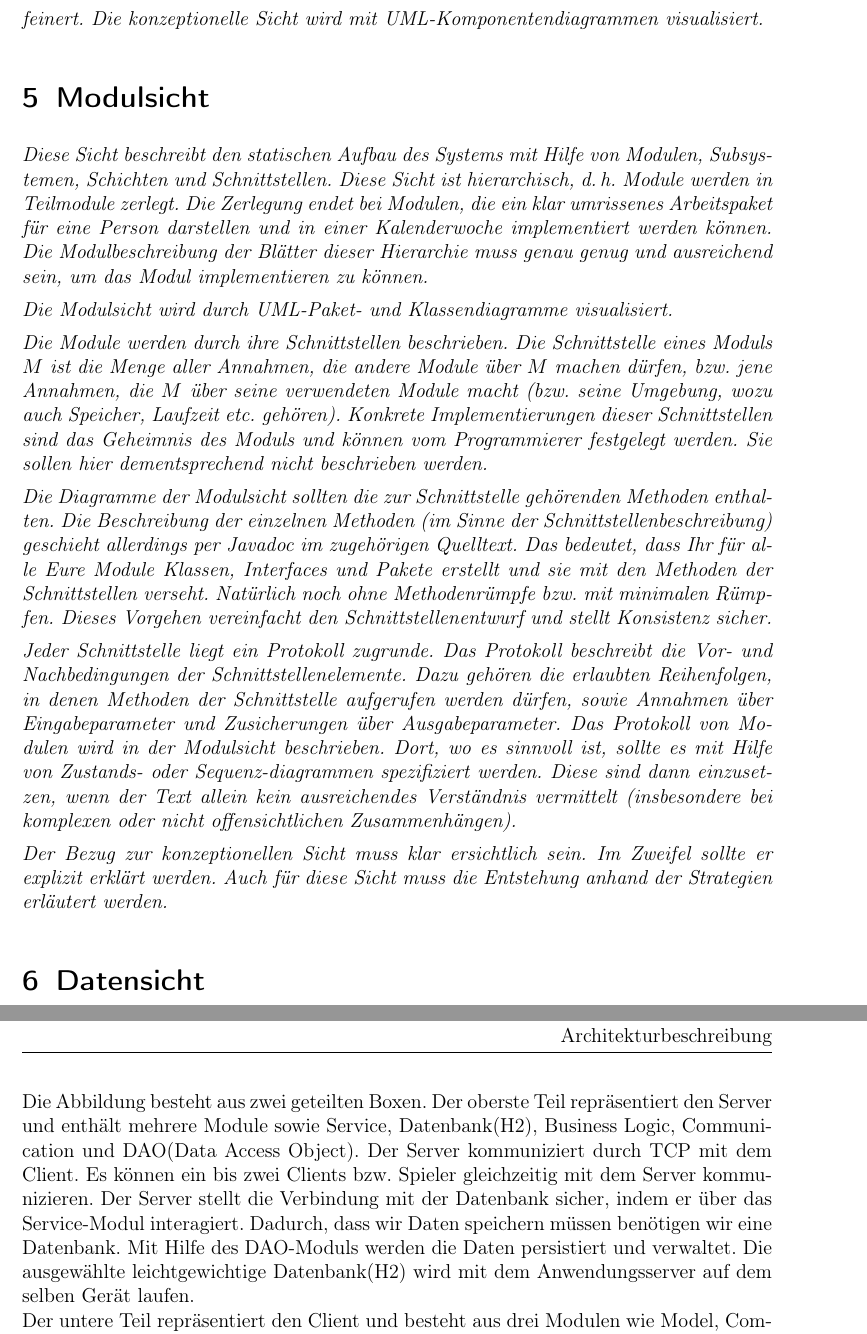
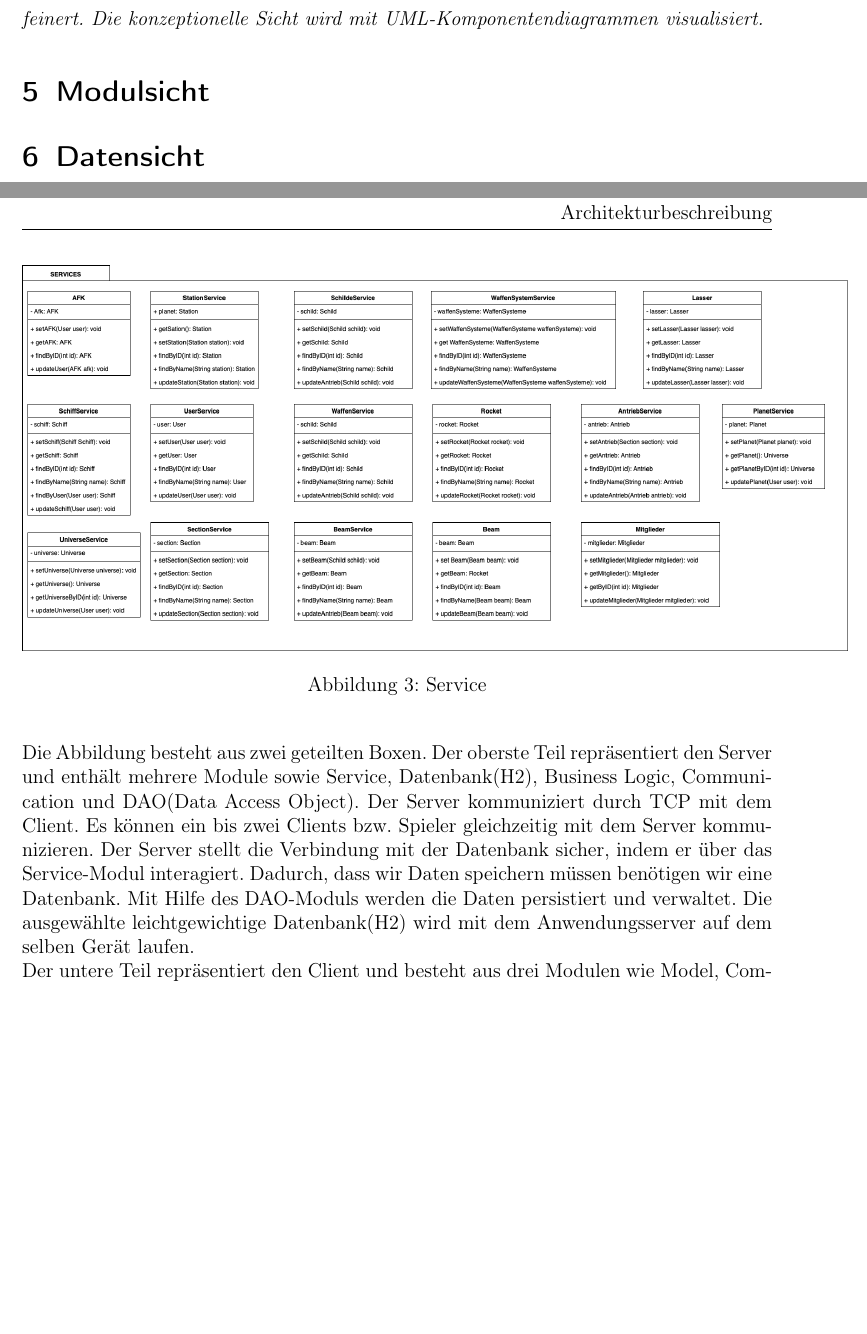
Before and after one commit to ksreyr/SpaceStudio, a LaTeX document (docs/Architekturbeschreibung/Architekturbeschreibung.tex): two parts of pages 24 and 26 of 26 before the commit and two parts of pages 24 and 26 of 28 after it, joined at a grey line, cut so that both start at the same text, the shorter picture padded with empty space. Compiled offline with pdfLaTeX.

Commit message:
grafiken an der Dokument DAO and Services

```diff
--- a/docs/Architekturbeschreibung/Architekturbeschreibung.tex
+++ b/docs/Architekturbeschreibung/Architekturbeschreibung.tex
@@ -636,10 +636,3 @@ wird mit {UML}-Komponentendiagrammen visualisiert.}
 %%%%%%%%%%%%%%%%%%%%%%%%%%%%%%%%%%%%%%%%%%%%%%%%%%%%%%%%%%%%%%%%%%%%%%%%
 \section{Modulsicht} \label{sec:modulsicht}
 
-{\itshape Diese Sicht beschreibt den statischen Aufbau des Systems mit Hilfe von
-Modulen, Subsystemen, Schichten und Schnittstellen. Diese Sicht ist
-hierarchisch, d.\,h. Module werden in Teilmodule zerlegt. Die Zerlegung endet
-bei Modulen, die ein klar umrissenes Arbeitspaket für eine Person darstellen und
-in einer Kalenderwoche implementiert werden können. Die Modulbeschreibung der
-Blätter dieser Hierarchie muss genau genug und ausreichend sein, um das Modul
-implementieren zu können.
@@ -646,36 +643,15 @@ implementieren zu können.
+	\label{fig2}
 
-Die Modulsicht wird durch {UML}-Paket- und Klassendiagramme visualisiert.
+\end{figure}
 
-Die Module werden durch ihre Schnittstellen beschrieben.
-Die Schnittstelle eines Moduls $M$ ist die Menge aller Annahmen, die andere
-Module über $M$ machen dürfen, bzw.\ jene Annahmen, die $M$ über seine
-verwendeten Module macht (bzw. seine Umgebung, wozu auch Speicher, Laufzeit
-etc.\ gehören).
-Konkrete Implementierungen dieser Schnittstellen sind das Geheimnis des Moduls
-und können vom Programmierer festgelegt werden. Sie sollen hier dementsprechend
-nicht beschrieben werden.
 
-Die Diagramme der Modulsicht sollten die zur Schnittstelle gehörenden Methoden
-enthalten. Die Beschreibung der einzelnen Methoden (im Sinne der
-Schnittstellenbeschreibung) geschieht allerdings per Javadoc im zugehörigen
-Quelltext. Das bedeutet, dass Ihr für alle Eure Module Klassen, Interfaces und
-Pakete erstellt und sie mit den Methoden der Schnittstellen verseht. Natürlich
-noch ohne Methodenrümpfe bzw.\ mit minimalen Rümpfen. Dieses Vorgehen
-vereinfacht den Schnittstellenentwurf und stellt Konsistenz sicher.
+\begin{figure}[htp]
+	\centering
+	\includegraphics[width=1.1\linewidth]{../Modulsicht_Quellcode/ServicesModel.png}
+	\caption{Service}
+	\label{fig2}
 
-Jeder Schnittstelle liegt ein Protokoll zugrunde. Das Protokoll beschreibt die
-Vor- und Nachbedingungen der Schnittstellenelemente. Dazu gehören die erlaubten
-Reihenfolgen, in denen Methoden der Schnittstelle aufgerufen werden dürfen,
-sowie Annahmen über Eingabeparameter und Zusicherungen über Ausgabeparameter.
-Das Protokoll von Modulen wird in der Modulsicht beschrieben.
-Dort, wo es sinnvoll ist, sollte es mit Hilfe von Zustands- oder
-Sequenz-diagrammen spezifiziert werden. Diese sind dann einzusetzen, wenn der
-Text allein kein ausreichendes Verständnis vermittelt (insbesondere bei
-komplexen oder nicht offensichtlichen Zusammenhängen).
-
-Der Bezug zur konzeptionellen Sicht muss klar ersichtlich sein. Im Zweifel
-sollte er explizit erklärt werden. Auch für diese Sicht muss die Entstehung
-anhand der Strategien erläutert werden.}
+\end{figure}
 
 
 %%%%%%%%%%%%%%%%%%%%%%%%%%%%%%%%%%%%%%%%%%%%%%%%%%%%%%%%%%%%%%%%%%%%%%%%
```
Also changed, not shown: docs/Architekturbeschreibung/Architekturbeschreibung.tex (4 more changed lines).
